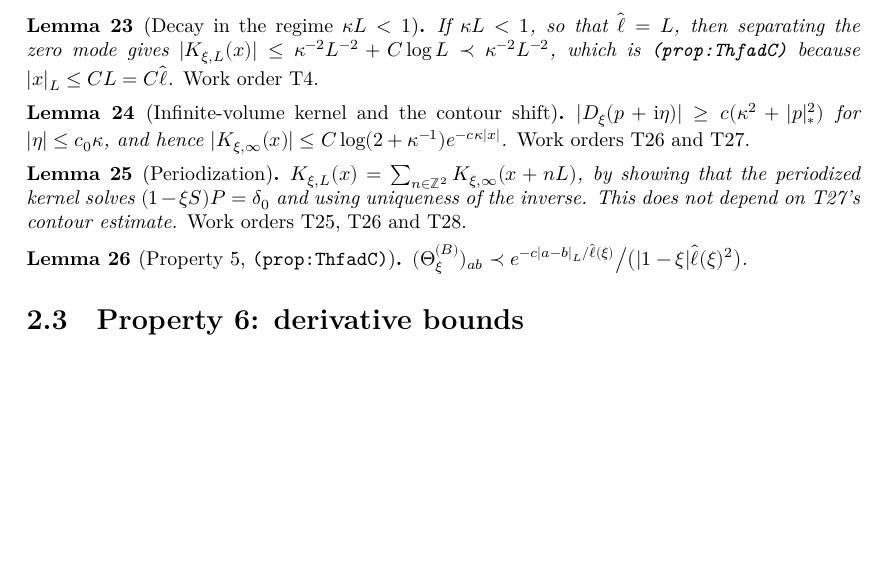
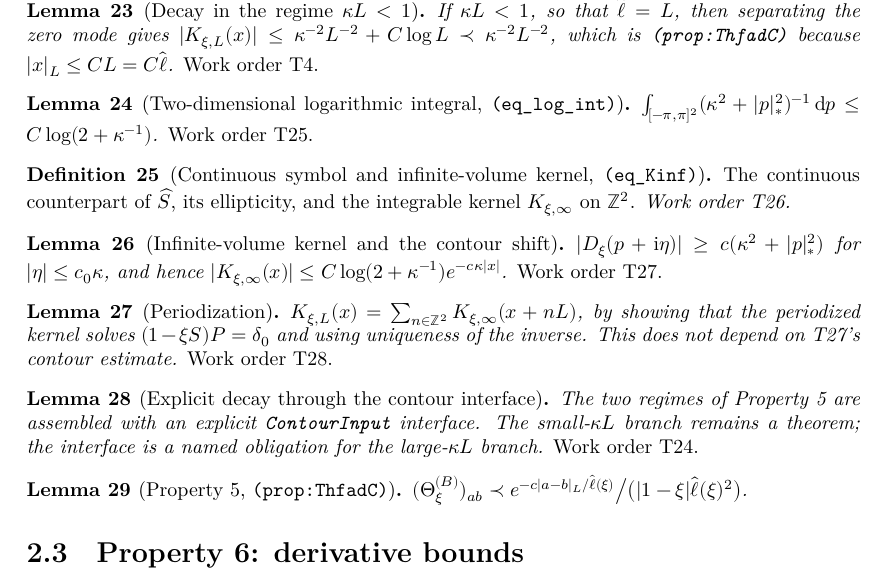
Before and after one commit to JYin80/Lean-RBM2d_arxiv-2503.07606, a LaTeX thesis (blueprint/src/print.tex, which reads blueprint/src/content.tex): part of page 6 of 11, cut so that both start at the same text, the shorter picture padded with empty space. Compiled offline with XeLaTeX.

Commit message:
Expose Section 8 dependency chains in blueprint

```diff
--- a/blueprint/src/content.tex
+++ b/blueprint/src/content.tex
@@ -288,23 +288,46 @@
   \emph{Work order T4.}
 \end{lemma}
 
+\begin{lemma}[Two-dimensional logarithmic integral, \texttt{(eq\_log\_int)}]
+  \label{lem:log-integral}
+  $\int_{[-\pi,\pi]^2}(\kappa^2+|p|_*^2)^{-1}\,\mathrm dp
+   \le C\log(2+\kappa^{-1})$.
+  \emph{Work order T25.}
+\end{lemma}
+
+\begin{definition}[Continuous symbol and infinite-volume kernel, \texttt{(eq\_Kinf)}]
+  \label{def:continuum}
+  \uses{lem:elliptic, lem:qcomp}
+  The continuous counterpart of $\widehat S$, its ellipticity, and the
+  integrable kernel $K_{\xi,\infty}$ on $\mathbb Z^2$.
+  \emph{Work order T26.}
+\end{definition}
+
 \begin{lemma}[Infinite-volume kernel and the contour shift]\label{lem:contour}
-  \uses{lem:elliptic}
+  \uses{def:continuum}
   $|D_\xi(p+\mathrm{i}\eta)|\ge c(\kappa^2+|p|_*^2)$ for $|\eta|\le c_0\kappa$, and
   hence $|K_{\xi,\infty}(x)|\le C\log(2+\kappa^{-1})e^{-c\kappa|x|}$.
-  \emph{Work orders T26 and T27.}
+  \emph{Work order T27.}
 \end{lemma}
 
 \begin{lemma}[Periodization]\label{lem:periodize}
-  \uses{lem:contour, lem:fourier}
+  \uses{def:continuum, lem:log-integral, lem:fourier}
   $K_{\xi,L}(x)=\sum_{n\in\mathbb Z^2}K_{\xi,\infty}(x+nL)$, by showing that the
   periodized kernel solves $(1-\xi S)P=\delta_0$ and using uniqueness of the
   inverse.  This does not depend on T27's contour estimate.
-  \emph{Work orders T25, T26 and T28.}
+  \emph{Work order T28.}
+\end{lemma}
+
+\begin{lemma}[Explicit decay through the contour interface]\label{lem:decay-interface}
+  \uses{def:kappa}
+  The two regimes of Property~5 are assembled with an explicit
+  \texttt{ContourInput} interface.  The small-$\kappa L$ branch remains a
+  theorem; the interface is a named obligation for the large-$\kappa L$ branch.
+  \emph{Work order T24.}
 \end{lemma}
 
 \begin{lemma}[Property 5, \texttt{(prop:ThfadC)}]\label{lem:propTH-5}
-  \uses{lem:decay-small, lem:periodize}
+  \uses{lem:decay-small, lem:contour, lem:periodize, lem:decay-interface}
   $(\Th^{(B)}_\xi)_{ab}\prec e^{-c|a-b|_L/\lhat(\xi)}\big/\big(|1-\xi|\lhat(\xi)^2\big)$.
 \end{lemma}
 
```
Also changed, not shown: docs/STATUS.md (+2 -1 lines), blueprint/src/content.tex (31 more changed lines), 1 other file.
